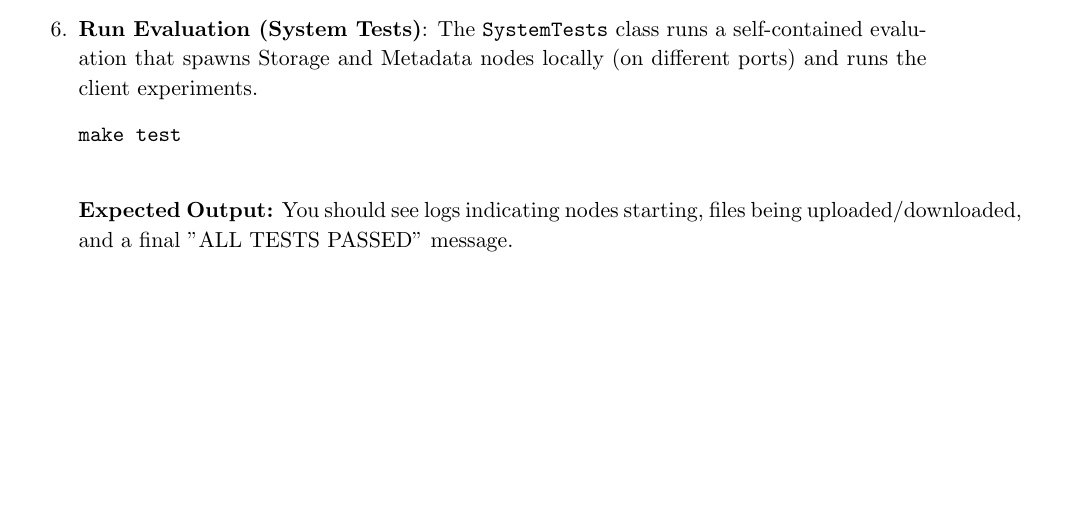
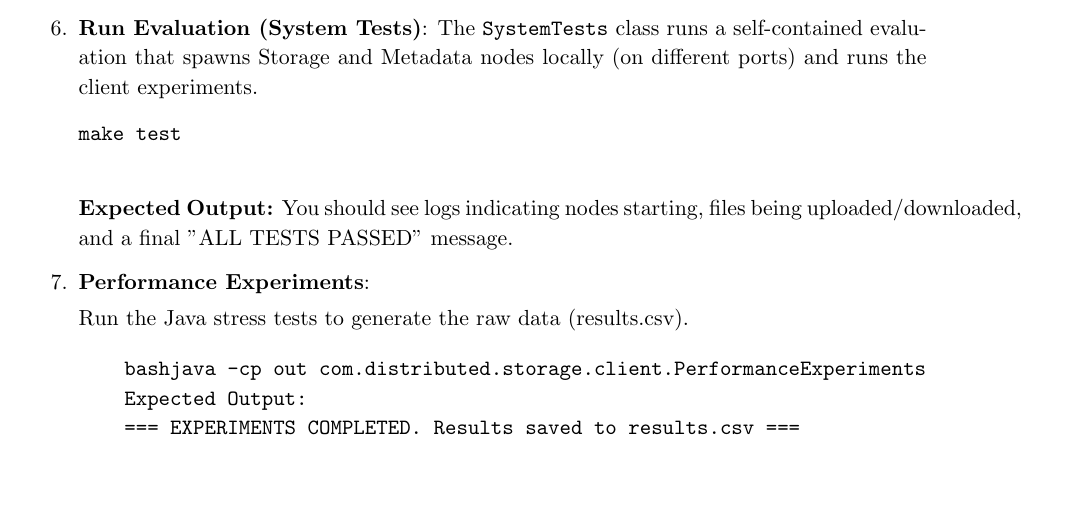
Before and after one commit to mahip19/Distributed-File-Storage, a LaTeX document (FinalReport.tex): part of page 6 of 6 before the commit and part of page 6 of 7 after it, cut so that both start at the same text, the shorter picture padded with empty space. Compiled offline with pdfLaTeX.

Commit message:
Update to project report

```diff
--- a/FinalReport.tex
+++ b/FinalReport.tex
@@ -229,6 +229,17 @@ make test
     \end{verbatim}
     \textbf{Expected Output:} You should see logs indicating nodes starting, files being uploaded/downloaded, and a final "ALL TESTS PASSED" message.
 
+
+    \item \textbf{Performance Experiments}:
+
+    Run the Java stress tests to generate the raw data (results.csv).
+
+    \begin{verbatim}
+    bashjava -cp out com.distributed.storage.client.PerformanceExperiments
+    Expected Output:
+    === EXPERIMENTS COMPLETED. Results saved to results.csv ===
+    \end{verbatim}
+
 \end{enumerate}
 
 
```
Also changed, not shown: FinalReport.pdf.
